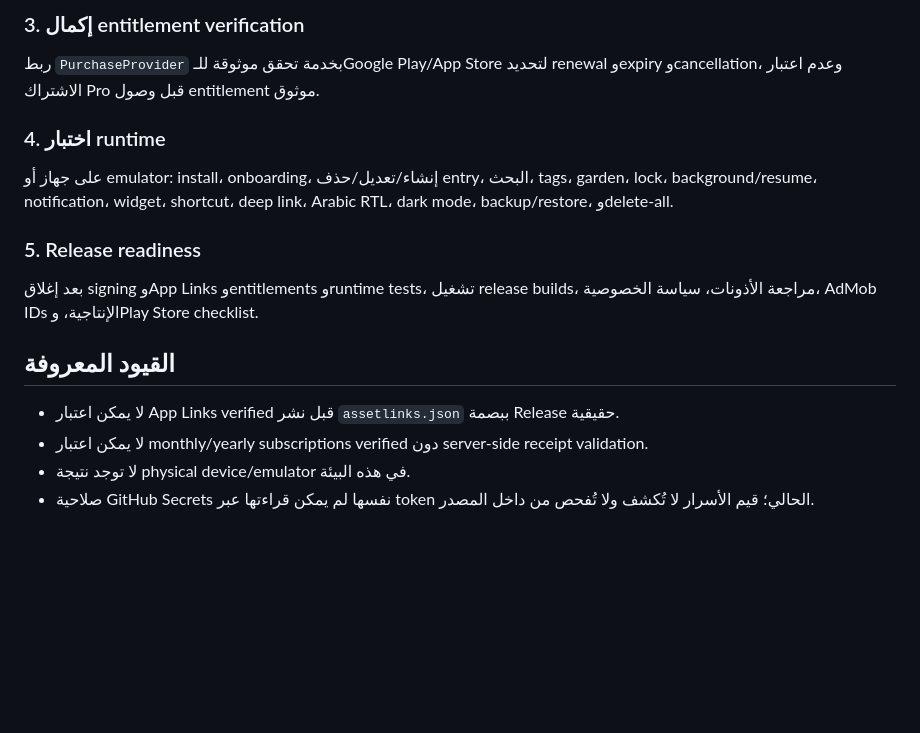
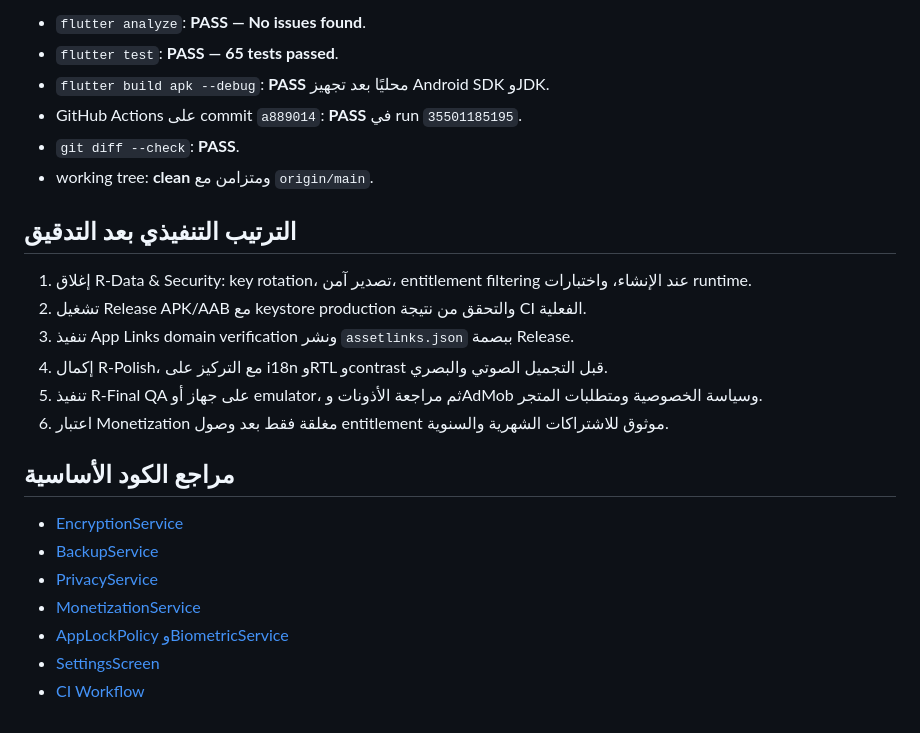
Before and after one commit to toufikben/nabd-rebuild, a Markdown page: ROADMAP.md, the part around one of its changes. Drawn GitHub-style; blank space fills up the shorter version.

```diff
--- a/ROADMAP.md
+++ b/ROADMAP.md
@@ -51,19 +49,34 @@
 
-### 3. إكمال entitlement verification
+- `flutter analyze`: **PASS — No issues found**.
+- `flutter test`: **PASS — 65 tests passed**.
+- `flutter build apk --debug`: **PASS** محليًا بعد تجهيز Android SDK وJDK.
+- GitHub Actions على commit `a889014`: **PASS** في run `35501185195`.
+- `git diff --check`: **PASS**.
+- working tree: **clean** ومتزامن مع `origin/main`.
 
-ربط `PurchaseProvider` بخدمة تحقق موثوقة للـGoogle Play/App Store لتحديد renewal وexpiry وcancellation، وعدم اعتبار الاشتراك Pro قبل وصول entitlement موثوق.
+## الترتيب التنفيذي بعد التدقيق
 
-### 4. اختبار runtime
+1. إغلاق R-Data & Security: key rotation، تصدير آمن، entitlement filtering عند الإنشاء، واختبارات runtime.
+2. تشغيل Release APK/AAB مع keystore production والتحقق من نتيجة CI الفعلية.
+3. تنفيذ App Links domain verification ونشر `assetlinks.json` ببصمة Release.
+4. إكمال R-Polish، مع التركيز على i18n وRTL وcontrast قبل التجميل الصوتي والبصري.
+5. تنفيذ R-Final QA على جهاز أو emulator، ثم مراجعة الأذونات وAdMob وسياسة الخصوصية ومتطلبات المتجر.
+6. اعتبار Monetization مغلقة فقط بعد وصول entitlement موثوق للاشتراكات الشهرية والسنوية.
 
-على جهاز أو emulator: install، onboarding، إنشاء/تعديل/حذف entry، البحث، tags، garden، lock، background/resume، notification، widget، shortcut، deep link، Arabic RTL، dark mode، backup/restore، وdelete-all.
+## مراجع الكود الأساسية
 
-### 5. Release readiness
+- [EncryptionService][1]
+- [BackupService][2]
+- [PrivacyService][3]
+- [MonetizationService][4]
+- [AppLockPolicy وBiometricService][5]
+- [SettingsScreen][6]
+- [CI Workflow][7]
 
-بعد إغلاق signing وApp Links وentitlements وruntime tests، تشغيل release builds، مراجعة الأذونات، سياسة الخصوصية، AdMob IDs الإنتاجية، وPlay Store checklist.
-
-## القيود المعروفة
-
-- لا يمكن اعتبار App Links verified قبل نشر `assetlinks.json` ببصمة Release حقيقية.
-- لا يمكن اعتبار monthly/yearly subscriptions verified دون server-side receipt validation.
-- لا توجد نتيجة physical device/emulator في هذه البيئة.
-- صلاحية GitHub Secrets نفسها لم يمكن قراءتها عبر token الحالي؛ قيم الأسرار لا تُكشف ولا تُفحص من داخل المصدر.
+[1]: lib/services/encryption_service.dart "تشفير البيانات وإدارة المفتاح"
+[2]: lib/services/backup_service.dart "إنشاء واستعادة النسخ الاحتياطية"
+[3]: lib/services/privacy_service.dart "حذف البيانات المحلية"
+[4]: lib/services/monetization_service.dart "حالة المشتريات والتحقق المحلي"
+[5]: lib/services/biometric_service.dart "سياسة قفل التطبيق والمصادقة الحيوية"
+[6]: lib/features/settings/settings_screen.dart "إعدادات التطبيق والتصدير والحذف"
+[7]: .github/workflows/android-build.yml "فحص وبناء Android عبر GitHub Actions"
```
Also changed, not shown: other parts of ROADMAP.md (+36 -38 lines), docs/ROADMAP_AUDIT_2026-09-20.md (added, +148 -0 lines).
